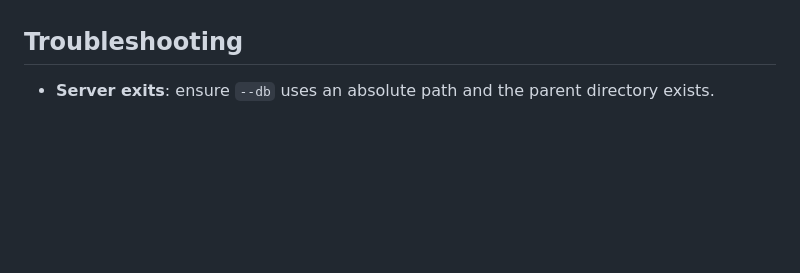
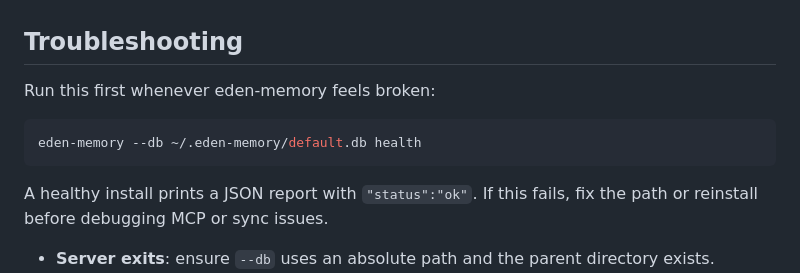
Before and after one commit to yakovkhalinsky/eden-releases, a Markdown page: skills/eden-memory-claude/SKILL.md, the part around the change. Rendered like a GitHub page; blank space fills up the shorter version.

Commit message:
docs(skill): add one-line health diagnostic to eden-memory-claude troubleshooting

````diff
--- a/skills/eden-memory-claude/SKILL.md
+++ b/skills/eden-memory-claude/SKILL.md
@@ -252,6 +252,14 @@ If you cannot call the eden-memory tools:
 
 ## Troubleshooting
 
+Run this first whenever eden-memory feels broken:
+
+```bash
+eden-memory --db ~/.eden-memory/default.db health
+```
+
+A healthy install prints a JSON report with `"status":"ok"`. If this fails, fix the path or reinstall before debugging MCP or sync issues.
+
 - **Server exits**: ensure `--db` uses an absolute path and the parent directory exists.
 - **Command not found**: add `~/.local/bin` to your PATH, or use the absolute binary path in the MCP config.
 - **Config not picked up**: restart Claude Code after changing the config. The `mcpServers` key lives in `~/.claude.json` per project directory.
````
Also changed, not shown: 1 other file.
